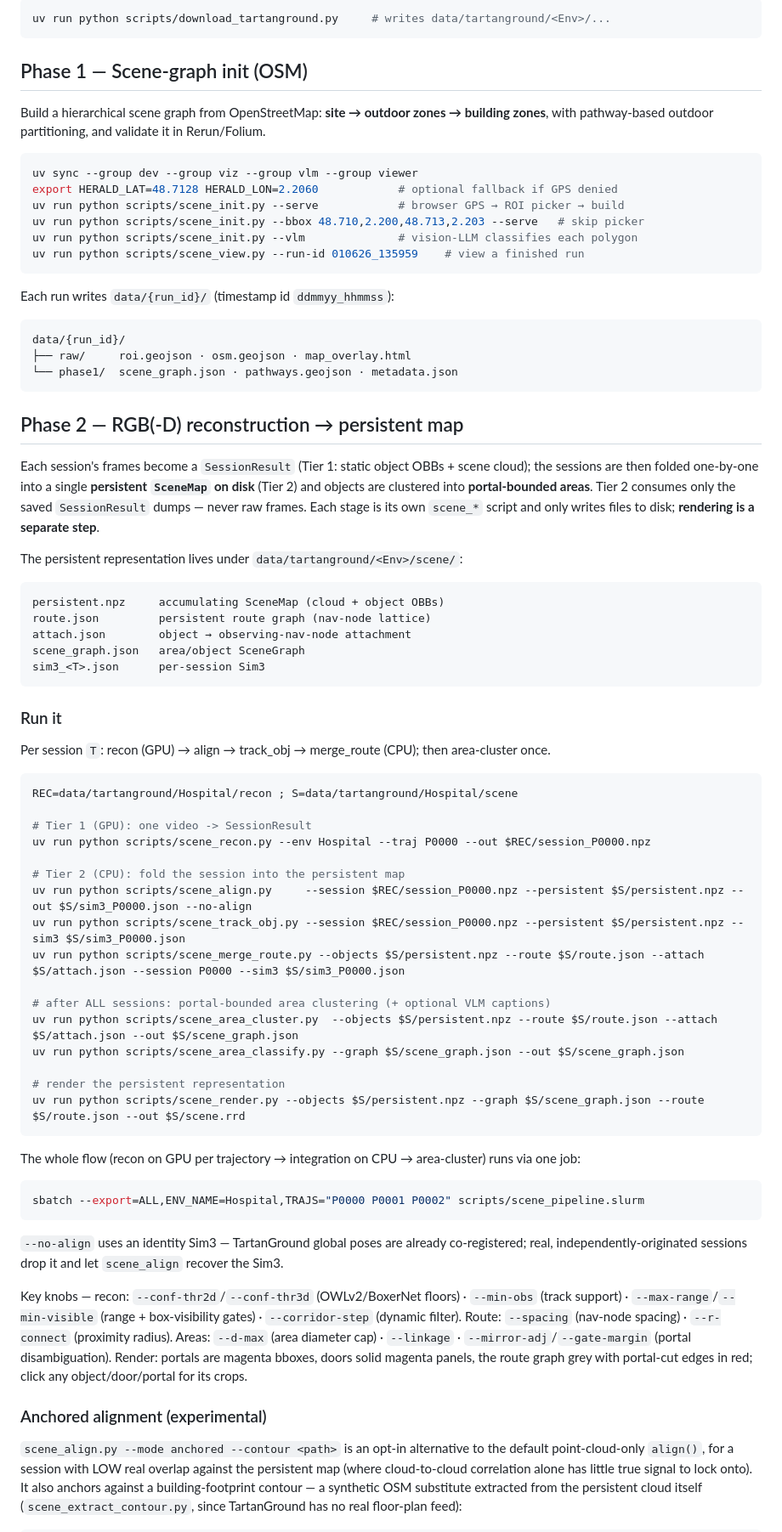
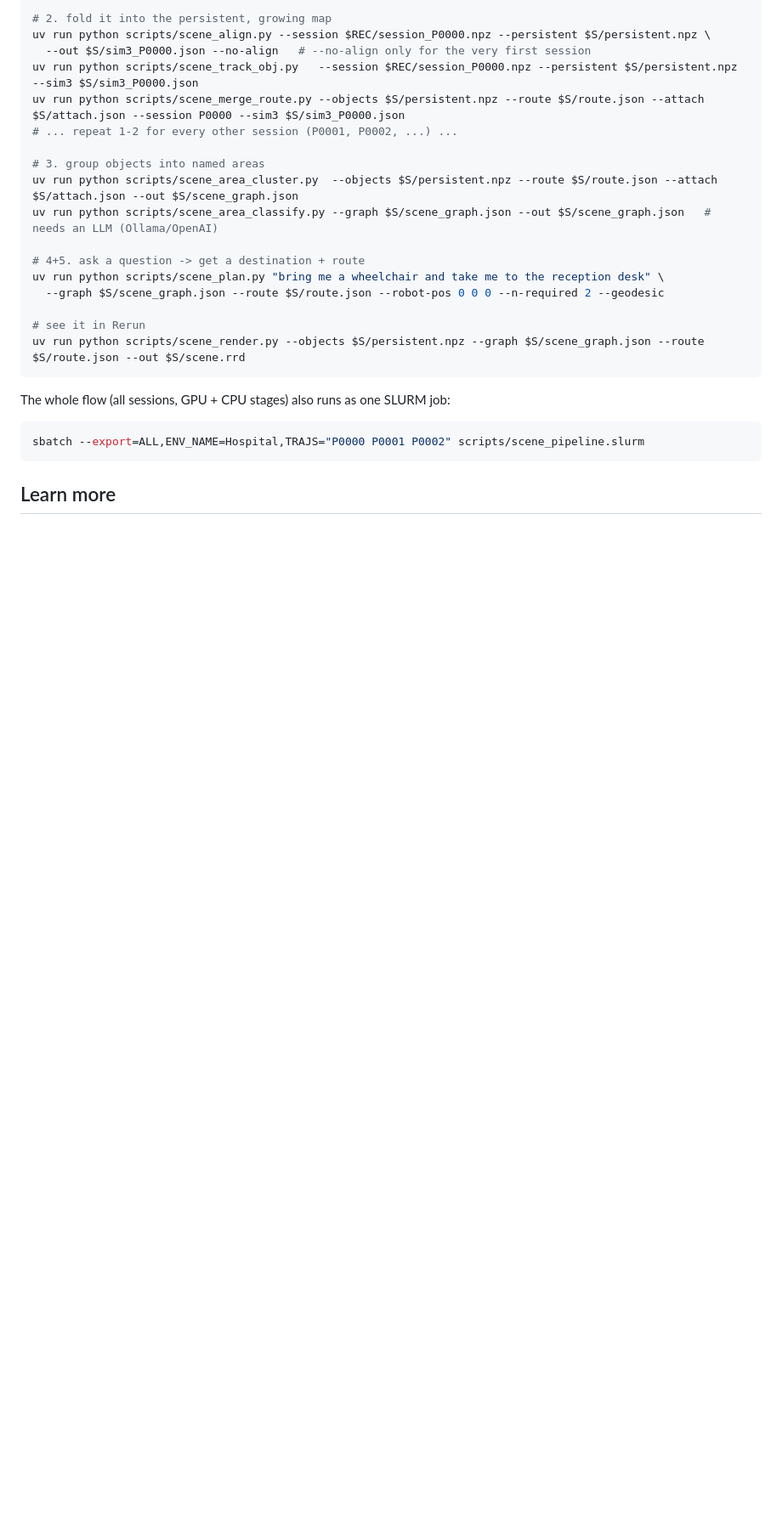
Before and after one commit to Combi2k2/HERALD, a Markdown page: README.md, the part around one of its changes. Shown at 85% size. Drawn GitHub-style; blank space fills up the shorter version.

````diff
--- a/README.md
+++ b/README.md
@@ -33,92 +74,28 @@ bash third_party/boxer/scripts/download_ckpts.sh   # BoxerNet + DINOv3 + OWLv2 f
 
-```bash
-uv run python scripts/download_tartanground.py     # writes data/tartanground/<Env>/...
-```
+# 2. fold it into the persistent, growing map
+uv run python scripts/scene_align.py --session $REC/session_P0000.npz --persistent $S/persistent.npz \
+  --out $S/sim3_P0000.json --no-align   # --no-align only for the very first session
+uv run python scripts/scene_track_obj.py   --session $REC/session_P0000.npz --persistent $S/persistent.npz --sim3 $S/sim3_P0000.json
+uv run python scripts/scene_merge_route.py --objects $S/persistent.npz --route $S/route.json --attach $S/attach.json --session P0000 --sim3 $S/sim3_P0000.json
+# ... repeat 1-2 for every other session (P0001, P0002, ...) ...
 
-## Phase 1 — Scene-graph init (OSM)
+# 3. group objects into named areas
+uv run python scripts/scene_area_cluster.py  --objects $S/persistent.npz --route $S/route.json --attach $S/attach.json --out $S/scene_graph.json
+uv run python scripts/scene_area_classify.py --graph $S/scene_graph.json --out $S/scene_graph.json   # needs an LLM (Ollama/OpenAI)
 
-Build a hierarchical scene graph from OpenStreetMap: **site → outdoor zones → building zones**,
-with pathway-based outdoor partitioning, and validate it in Rerun/Folium.
+# 4+5. ask a question -> get a destination + route
+uv run python scripts/scene_plan.py "bring me a wheelchair and take me to the reception desk" \
+  --graph $S/scene_graph.json --route $S/route.json --robot-pos 0 0 0 --n-required 2 --geodesic
 
-```bash
-uv sync --group dev --group viz --group vlm --group viewer
-export HERALD_LAT=48.7128 HERALD_LON=2.2060            # optional fallback if GPS denied
-uv run python scripts/scene_init.py --serve            # browser GPS → ROI picker → build
-uv run python scripts/scene_init.py --bbox 48.710,2.200,48.713,2.203 --serve   # skip picker
-uv run python scripts/scene_init.py --vlm              # vision-LLM classifies each polygon
-uv run python scripts/scene_view.py --run-id 010626_135959    # view a finished run
-```
-
-Each run writes `data/{run_id}/` (timestamp id `ddmmyy_hhmmss`):
-
-```
-data/{run_id}/
-├── raw/     roi.geojson · osm.geojson · map_overlay.html
-└── phase1/  scene_graph.json · pathways.geojson · metadata.json
-```
-
-## Phase 2 — RGB(-D) reconstruction → persistent map
-
-Each session's frames become a `SessionResult` (Tier 1: static object OBBs + scene cloud); the
-sessions are then folded one-by-one into a single **persistent `SceneMap` on disk** (Tier 2) and
-objects are clustered into **portal-bounded areas**. Tier 2 consumes only the saved
-`SessionResult` dumps — never raw frames. Each stage is its own `scene_*` script and only writes
-files to disk; **rendering is a separate step**.
-
-The persistent representation lives under `data/tartanground/<Env>/scene/`:
-
-```
-persistent.npz     accumulating SceneMap (cloud + object OBBs)
-route.json         persistent route graph (nav-node lattice)
-attach.json        object → observing-nav-node attachment
-scene_graph.json   area/object SceneGraph
-sim3_<T>.json      per-session Sim3
-```
-
-### Run it
-
-Per session `T`: recon (GPU) → align → track_obj → merge_route (CPU); then area-cluster once.
-
-```bash
-REC=data/tartanground/Hospital/recon ; S=data/tartanground/Hospital/scene
-
-# Tier 1 (GPU): one video -> SessionResult
-uv run python scripts/scene_recon.py --env Hospital --traj P0000 --out $REC/session_P0000.npz
-
-# Tier 2 (CPU): fold the session into the persistent map
-uv run python scripts/scene_align.py     --session $REC/session_P0000.npz --persistent $S/persistent.npz --out $S/sim3_P0000.json --no-align
-uv run python scripts/scene_track_obj.py --session $REC/session_P0000.npz --persistent $S/persistent.npz --sim3 $S/sim3_P0000.json
-uv run python scripts/scene_merge_route.py --objects $S/persistent.npz --route $S/route.json --attach $S/attach.json --session P0000 --sim3 $S/sim3_P0000.json
-
-# after ALL sessions: portal-bounded area clustering (+ optional VLM captions)
-uv run python scripts/scene_area_cluster.py  --objects $S/persistent.npz --route $S/route.json --attach $S/attach.json --out $S/scene_graph.json
-uv run python scripts/scene_area_classify.py --graph $S/scene_graph.json --out $S/scene_graph.json
-
-# render the persistent representation
+# see it in Rerun
 uv run python scripts/scene_render.py --objects $S/persistent.npz --graph $S/scene_graph.json --route $S/route.json --out $S/scene.rrd
 ```
 
-The whole flow (recon on GPU per trajectory → integration on CPU → area-cluster) runs via one job:
+The whole flow (all sessions, GPU + CPU stages) also runs as one SLURM job:
 
 ```bash
 sbatch --export=ALL,ENV_NAME=Hospital,TRAJS="P0000 P0001 P0002" scripts/scene_pipeline.slurm
 ```
 
-`--no-align` uses an identity Sim3 — TartanGround global poses are already co-registered; real,
-independently-originated sessions drop it and let `scene_align` recover the Sim3.
+## Learn more
 
-Key knobs — recon: `--conf-thr2d`/`--conf-thr3d` (OWLv2/BoxerNet floors) · `--min-obs` (track
-support) · `--max-range`/`--min-visible` (range + box-visibility gates) · `--corridor-step`
-(dynamic filter). Route: `--spacing` (nav-node spacing) · `--r-connect` (proximity radius).
-Areas: `--d-max` (area diameter cap) · `--linkage` · `--mirror-adj`/`--gate-margin` (portal
-disambiguation). Render: portals are magenta bboxes, doors solid magenta panels, the route graph
-grey with portal-cut edges in red; click any object/door/portal for its crops.
-
-### Anchored alignment (experimental)
-
-`scene_align.py --mode anchored --contour <path>` is an opt-in alternative to the default
-point-cloud-only `align()`, for a session with LOW real overlap against the persistent map
-(where cloud-to-cloud correlation alone has little true signal to lock onto). It also anchors
-against a building-footprint contour — a synthetic OSM substitute extracted from the persistent
-cloud itself (`scene_extract_contour.py`, since TartanGround has no real floor-plan feed):
-
````
Also changed, not shown: other parts of README.md (+63 -67 lines), docs/images/floorplan.png (added), 4 other files.
